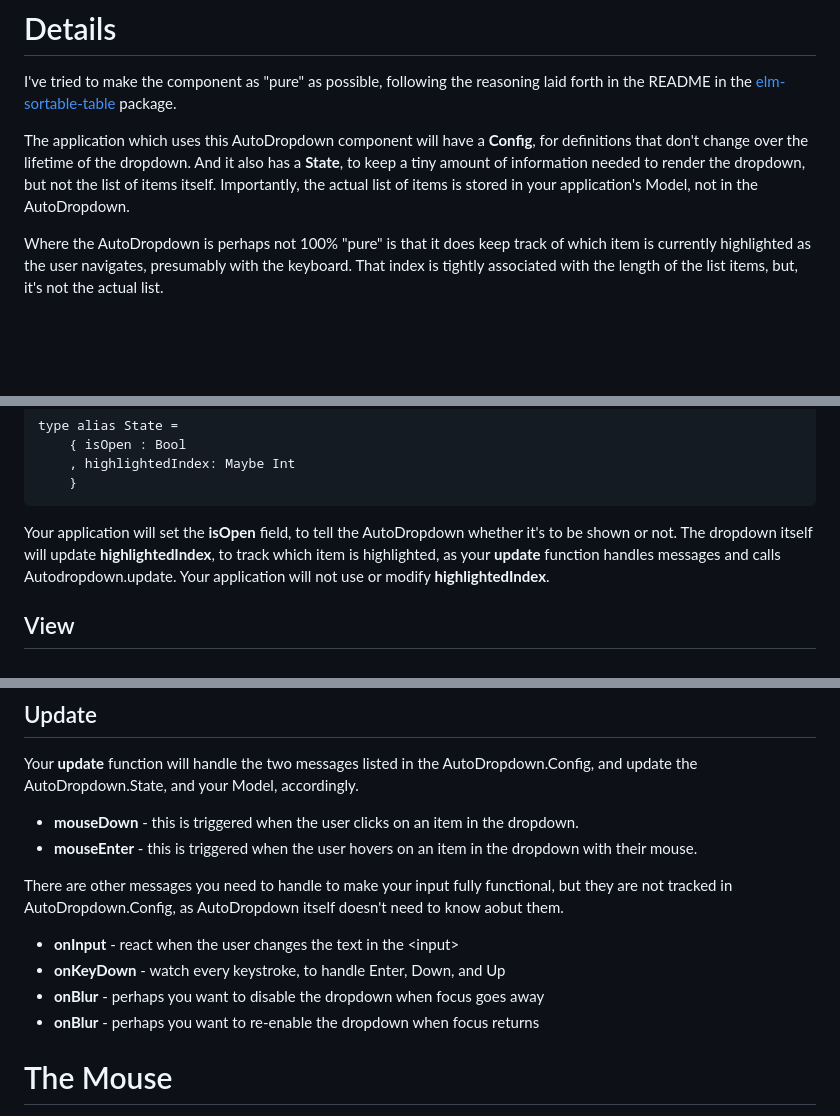
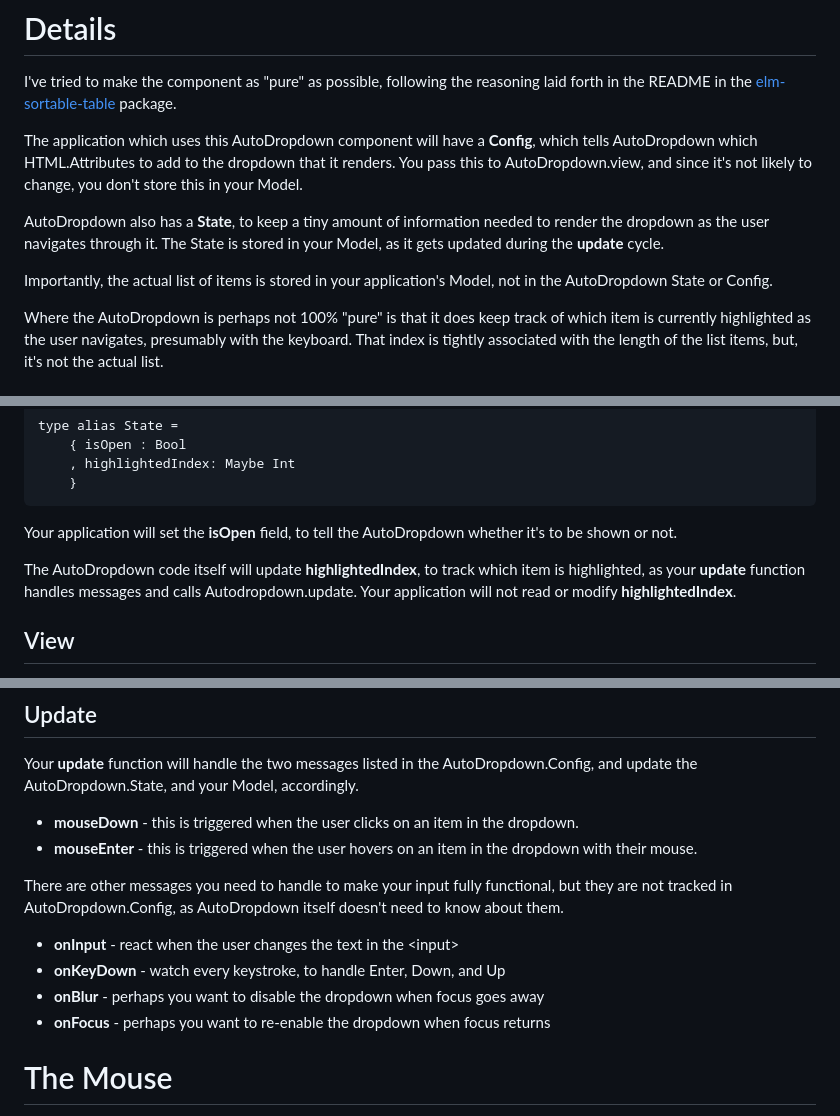
Before and after one commit to gilramir/gren-html-autodropdown, a Markdown page: README.md, 3 parts joined by grey strips. GitHub-like rendering; blank space fills up the shorter version.

Commit message:
Small doc fixes

````diff
--- a/README.md
+++ b/README.md
@@ -28,11 +28,17 @@ laid forth in the README in the
 package.
 
 The application which uses this AutoDropdown component will
-have a **Config**, for definitions that don't change
-over the lifetime of the dropdown. And it also has a **State**, to
-keep a tiny amount of information needed to render the dropdown,
-but not the list of items itself. Importantly, the actual list of items
-is stored in your application's Model, not in the AutoDropdown.
+have a **Config**, which tells AutoDropdown which HTML.Attributes
+to add to the dropdown that it renders. You pass this to AutoDropdown.view,
+and since it's not likely to change, you don't store this in your Model.
+
+AutoDropdown also has a **State**, to
+keep a tiny amount of information needed to render the dropdown
+as the user navigates through it. The State is stored in your Model,
+as it gets updated during the **update** cycle.
+
+Importantly, the actual list of items is stored in your application's
+Model, not in the AutoDropdown State or Config.
 
 Where the AutoDropdown is perhaps not 100% "pure" is that it does
 keep track of which item is currently highlighted as the user navigates,
@@ -68,10 +74,12 @@ type alias State =
 ```
 
 Your application will set the **isOpen**
-field, to tell the AutoDropdown whether it's to be shown or not. The dropdown
-itself will update **highlightedIndex**, to track which item is highlighted, as
-your **update** function handles messages and calls Autodropdown.update.
-Your application will not use or modify **highlightedIndex**.
+field, to tell the AutoDropdown whether it's to be shown or not.
+
+The AutoDropdown code itself will update **highlightedIndex**, to track
+which item is highlighted, as your **update** function handles messages
+and calls Autodropdown.update.  Your application will not read or modify
+**highlightedIndex**.
 
 ## View
 
@@ -132,13 +140,13 @@ the AutoDropdown.State, and your Model, accordingly.
 
 There are other messages you need to handle to make your input fully
 functional, but they are not tracked in AutoDropdown.Config, as
-AutoDropdown itself doesn't need to know aobut them.
+AutoDropdown itself doesn't need to know about them.
 
 
 * **onInput** - react when the user changes the text in the \<input>
 * **onKeyDown** - watch every keystroke, to handle Enter, Down, and Up
 * **onBlur** - perhaps you want to disable the dropdown when focus goes away
-* **onBlur** - perhaps you want to re-enable the dropdown when focus returns
+* **onFocus** - perhaps you want to re-enable the dropdown when focus returns
 
 
 # The Mouse
````
Also changed, not shown: other parts of README.md (+3 -0 lines).
